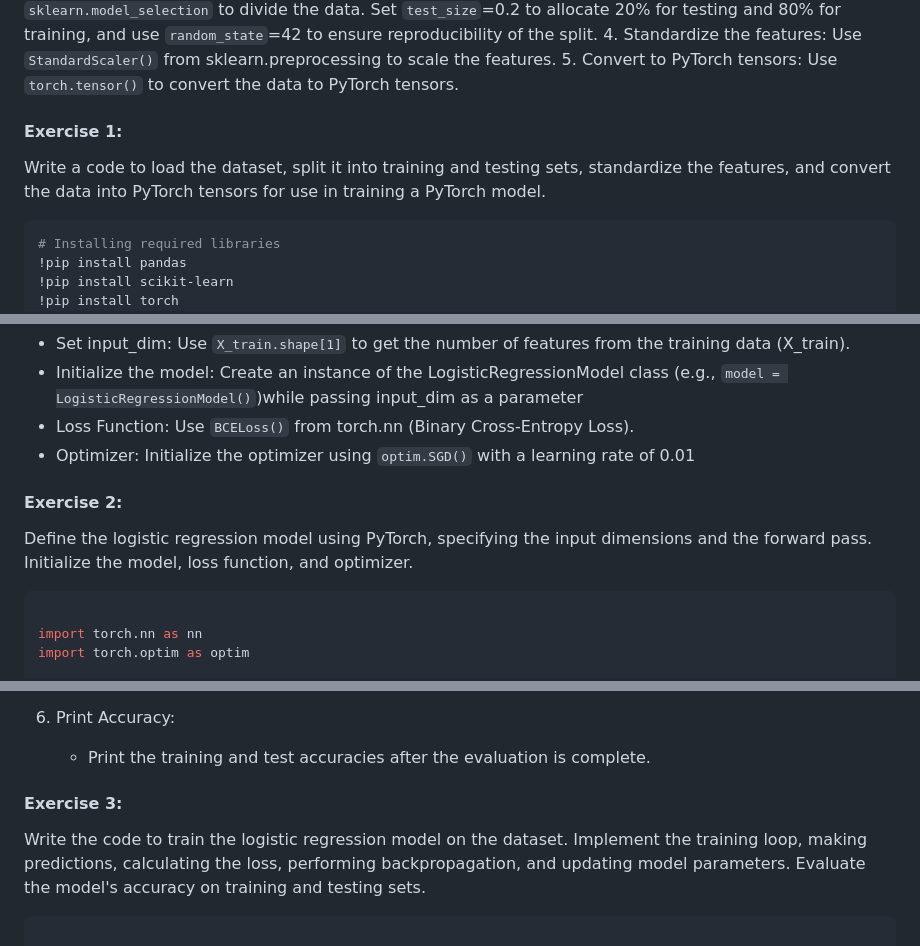
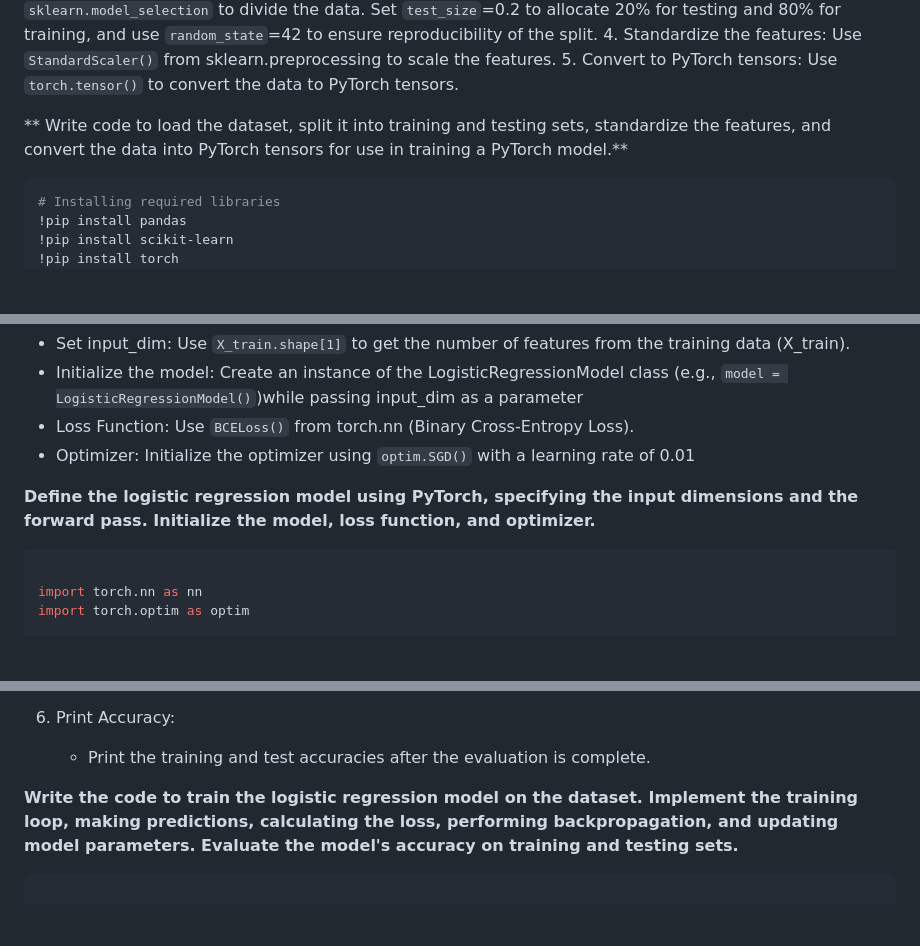
Before and after one commit to angelcymak/angelcymak.github.io, a Markdown page: pytorch_logistic-regression/README.md, 3 parts joined by grey strips. Drawn GitHub-style; blank space fills up the shorter version.

```diff
--- a/pytorch_logistic-regression/README.md
+++ b/pytorch_logistic-regression/README.md
@@ -27,9 +27,9 @@ Use `StandardScaler()` from sklearn.preprocessing to scale the features.</br>
 5. Convert to PyTorch tensors:
 Use `torch.tensor()` to convert the data to PyTorch tensors.
 
-#### Exercise 1:
 
-Write a code to load the dataset, split it into training and testing sets, standardize the features, and convert the data into PyTorch tensors for use in training a PyTorch model.
+
+** Write code to load the dataset, split it into training and testing sets, standardize the features, and convert the data into PyTorch tensors for use in training a PyTorch model.**
 
 
 
@@ -86,9 +86,8 @@ Defining the logistic regression model involves specifying the input dimensions,
 - Loss Function: Use `BCELoss()` from torch.nn (Binary Cross-Entropy Loss).</br>
 - Optimizer: Initialize the optimizer using `optim.SGD()` with a learning rate of 0.01</br>
 
-#### Exercise 2:
 
-Define the logistic regression model using PyTorch, specifying the input dimensions and the forward pass. Initialize the model, loss function, and optimizer.
+**Define the logistic regression model using PyTorch, specifying the input dimensions and the forward pass. Initialize the model, loss function, and optimizer.**
 
 
 
@@ -156,9 +155,8 @@ The training loop will run for a specified number of epochs. In each epoch, the
 6. Print Accuracy:
    - Print the training and test accuracies after the evaluation is complete.
 
-#### Exercise 3:
 
-Write the code to train the logistic regression model on the dataset. Implement the training loop, making predictions, calculating the loss, performing backpropagation, and updating model parameters. Evaluate the model's accuracy on training and testing sets.
+**Write the code to train the logistic regression model on the dataset. Implement the training loop, making predictions, calculating the loss, performing backpropagation, and updating model parameters. Evaluate the model's accuracy on training and testing sets.**
 
 
 
```
Also changed, not shown: other parts of pytorch_logistic-regression/README.md (+6 -13 lines).
